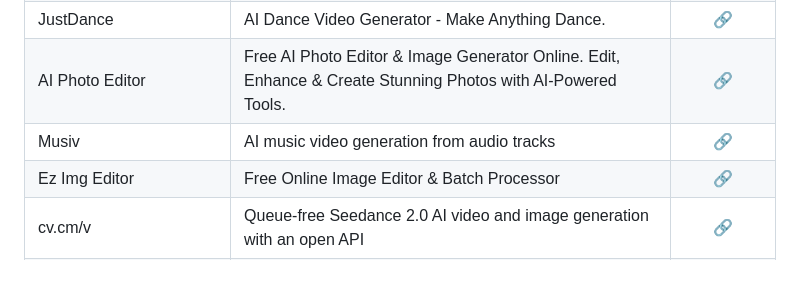
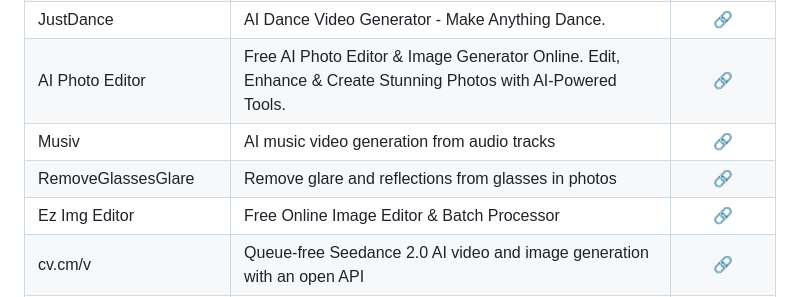
Before and after one commit to mdnaimul22/ai-tools, a Markdown page: .github/tools.md, the part around the change. Rendered like a GitHub page; blank space fills up the shorter version.

Commit message:
sync: auto-update from .tools 2026-07-26 08:13

```diff
--- a/.github/tools.md
+++ b/.github/tools.md
@@ -104,6 +104,7 @@ Curated list of top AI Tools.
 | JustDance | AI Dance Video Generator - Make Anything Dance. | [🔗](https://justdance.cc/)
 | AI Photo Editor | Free AI Photo Editor & Image Generator Online. Edit, Enhance & Create Stunning Photos with AI-Powered Tools.  | [🔗](https://aiphotoeditor.io/)
 | Musiv | AI music video generation from audio tracks | [🔗](https://musiv.ai/) |
+| RemoveGlassesGlare | Remove glare and reflections from glasses in photos | [🔗](https://removeglassesglare.com) |
 | Ez Img Editor | Free Online Image Editor & Batch Processor | [🔗](https://ezimgeditor.io/) |
 | cv.cm/v | Queue-free Seedance 2.0 AI video and image generation with an open API | [🔗](https://cv.cm/v)|
 | RemoveGlassesGlare | Remove glare and reflections from glasses in photos | [🔗](https:/removeglassesglare.com) |
```
